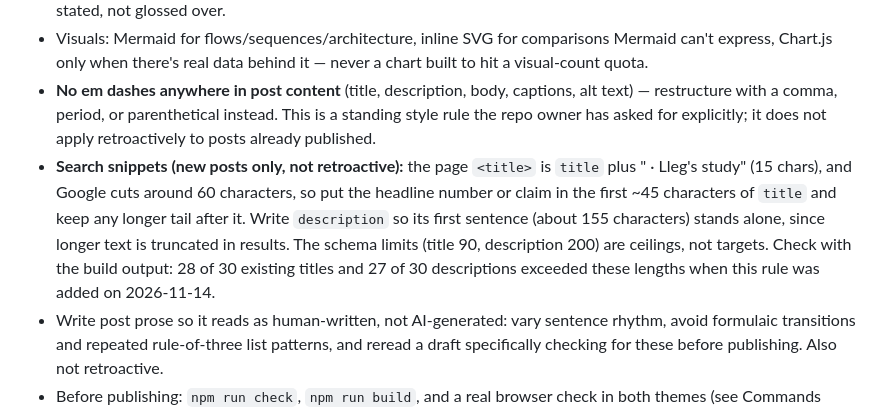
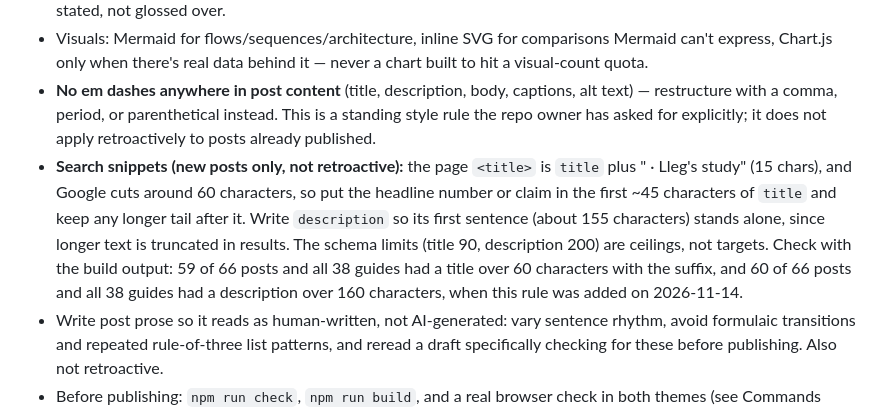
Before and after one commit to sehyunnoh/techblog, a Markdown page: CLAUDE.md, the part around the change. Rendered like a GitHub page.

Commit message:
Correct the SEO length counts in CLAUDE.md (66 posts and 38 guides, not 30)
Co-Authored-By: Claude Sonnet 5.5 <noreply@anthropic.com>

```diff
--- a/CLAUDE.md
+++ b/CLAUDE.md
@@ -53,7 +53,7 @@ Theme switching is a `.dark` class Astro/`ThemeToggle.astro` toggles on `<html>`
 - Target length 1,500–2,500 words. Tone is practical and specific; no marketing language, and trade-offs must be stated, not glossed over.
 - Visuals: Mermaid for flows/sequences/architecture, inline SVG for comparisons Mermaid can't express, Chart.js only when there's real data behind it — never a chart built to hit a visual-count quota.
 - **No em dashes anywhere in post content** (title, description, body, captions, alt text) — restructure with a comma, period, or parenthetical instead. This is a standing style rule the repo owner has asked for explicitly; it does not apply retroactively to posts already published.
-- **Search snippets (new posts only, not retroactive):** the page `<title>` is `title` plus " · Lleg's study" (15 chars), and Google cuts around 60 characters, so put the headline number or claim in the first ~45 characters of `title` and keep any longer tail after it. Write `description` so its first sentence (about 155 characters) stands alone, since longer text is truncated in results. The schema limits (title 90, description 200) are ceilings, not targets. Check with the build output: 28 of 30 existing titles and 27 of 30 descriptions exceeded these lengths when this rule was added on 2026-11-14.
+- **Search snippets (new posts only, not retroactive):** the page `<title>` is `title` plus " · Lleg's study" (15 chars), and Google cuts around 60 characters, so put the headline number or claim in the first ~45 characters of `title` and keep any longer tail after it. Write `description` so its first sentence (about 155 characters) stands alone, since longer text is truncated in results. The schema limits (title 90, description 200) are ceilings, not targets. Check with the build output: 59 of 66 posts and all 38 guides had a title over 60 characters with the suffix, and 60 of 66 posts and all 38 guides had a description over 160 characters, when this rule was added on 2026-11-14.
 - Write post prose so it reads as human-written, not AI-generated: vary sentence rhythm, avoid formulaic transitions and repeated rule-of-three list patterns, and reread a draft specifically checking for these before publishing. Also not retroactive.
 - Before publishing: `npm run check`, `npm run build`, and a real browser check in both themes (see Commands above), then commit and push directly — publishing is understood to be included in "write this post" unless the user says otherwise.
 
```
